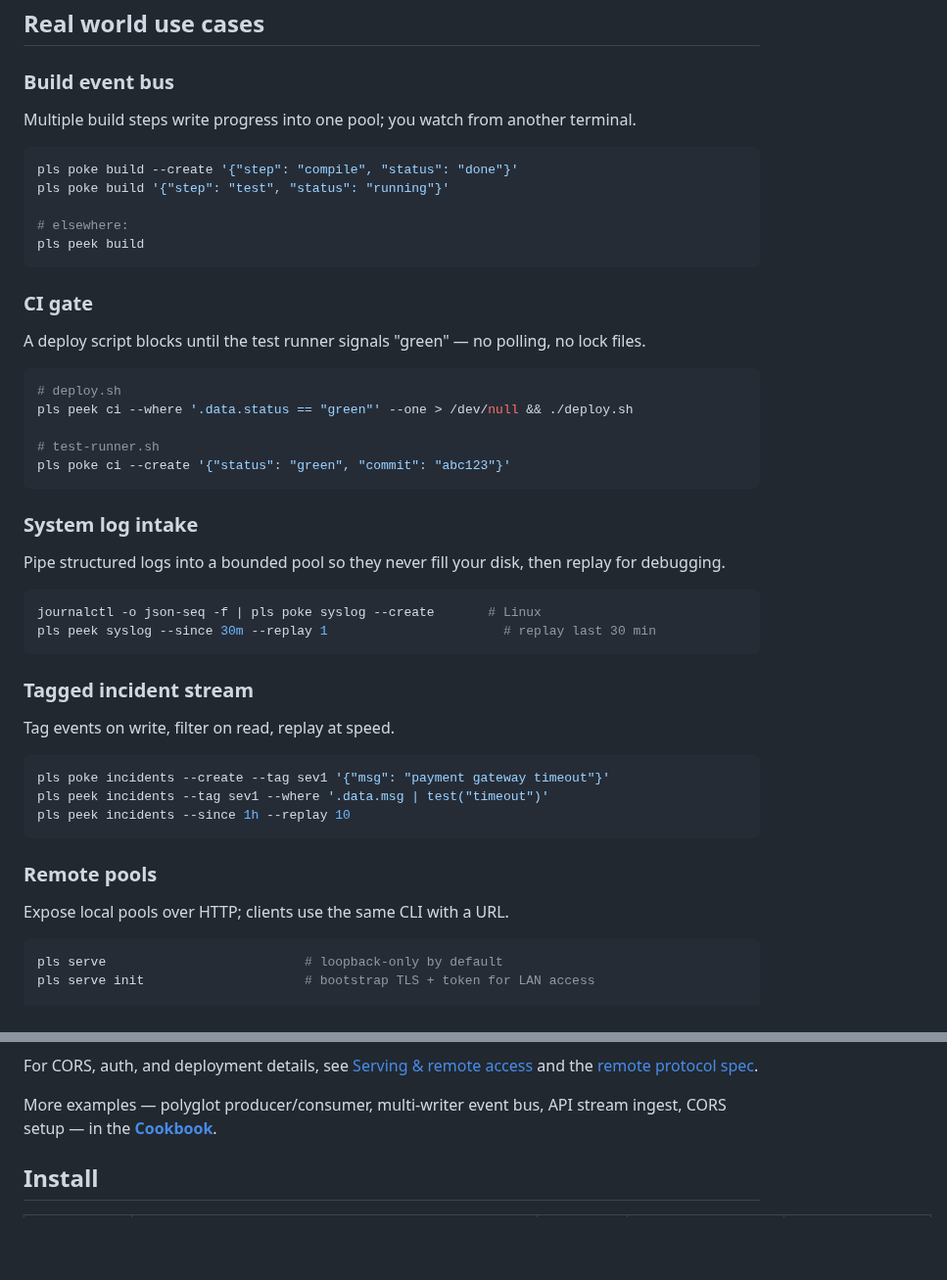
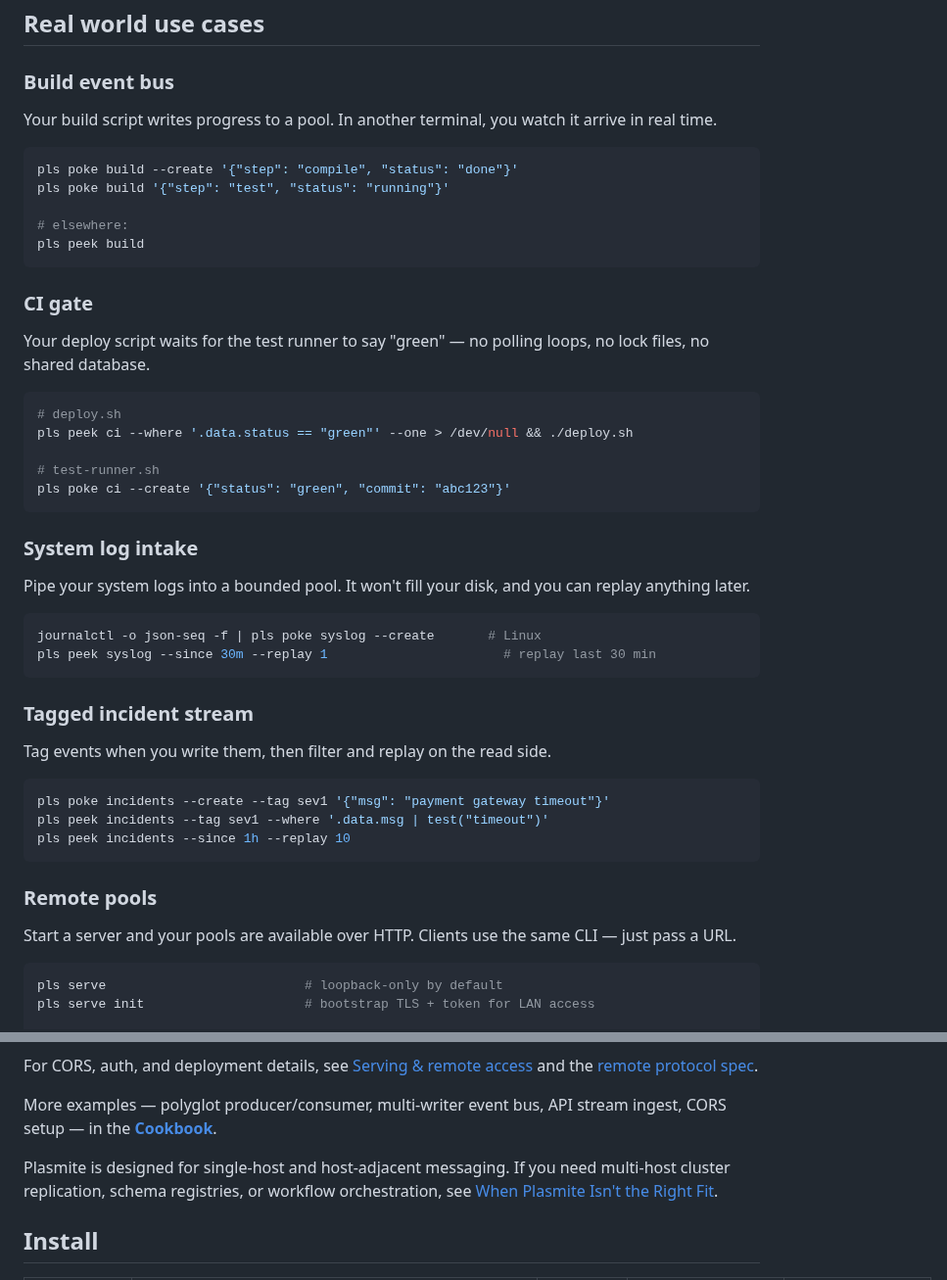
Before and after one commit to sandover/plasmite, a Markdown page: README.md, 2 parts joined by grey strips. Shown at 98% size. Drawn GitHub-style; blank space fills up the shorter version.

````diff
--- a/README.md
+++ b/README.md
@@ -48,7 +48,7 @@ For IPC across machines, `pls serve` exposes your local pools securely, and serv
 
 ### Build event bus
 
-Multiple build steps write progress into one pool; you watch from another terminal.
+Your build script writes progress to a pool. In another terminal, you watch it arrive in real time.
 
 ```bash
 pls poke build --create '{"step": "compile", "status": "done"}'
@@ -60,7 +60,7 @@ pls peek build
 
 ### CI gate
 
-A deploy script blocks until the test runner signals "green" — no polling, no lock files.
+Your deploy script waits for the test runner to say "green" — no polling loops, no lock files, no shared database.
 
 ```bash
 # deploy.sh
@@ -72,7 +72,7 @@ pls poke ci --create '{"status": "green", "commit": "abc123"}'
 
 ### System log intake
 
-Pipe structured logs into a bounded pool so they never fill your disk, then replay for debugging.
+Pipe your system logs into a bounded pool. It won't fill your disk, and you can replay anything later.
 
 ```bash
 journalctl -o json-seq -f | pls poke syslog --create       # Linux
@@ -81,7 +81,7 @@ pls peek syslog --since 30m --replay 1                       # replay last 30 mi
 
 ### Tagged incident stream
 
-Tag events on write, filter on read, replay at speed.
+Tag events when you write them, then filter and replay on the read side.
 
 ```bash
 pls poke incidents --create --tag sev1 '{"msg": "payment gateway timeout"}'
@@ -91,7 +91,7 @@ pls peek incidents --since 1h --replay 10
 
 ### Remote pools
 
-Expose local pools over HTTP; clients use the same CLI with a URL.
+Start a server and your pools are available over HTTP. Clients use the same CLI — just pass a URL.
 
 ```bash
 pls serve                          # loopback-only by default
@@ -109,6 +109,8 @@ For CORS, auth, and deployment details, see [Serving & remote access](docs/recor
 
 More examples — polyglot producer/consumer, multi-writer event bus, API stream ingest, CORS setup — in the **[Cookbook](docs/cookbook.md)**.
 
+Plasmite is designed for single-host and host-adjacent messaging. If you need multi-host cluster replication, schema registries, or workflow orchestration, see [When Plasmite Isn't the Right Fit](docs/cookbook.md#when-plasmite-isnt-the-right-fit).
+
 ## Install
 
 | Channel | Command | CLI | Library/Bindings | Notes |
````
Also changed, not shown: other parts of README.md (+2 -37 lines).
